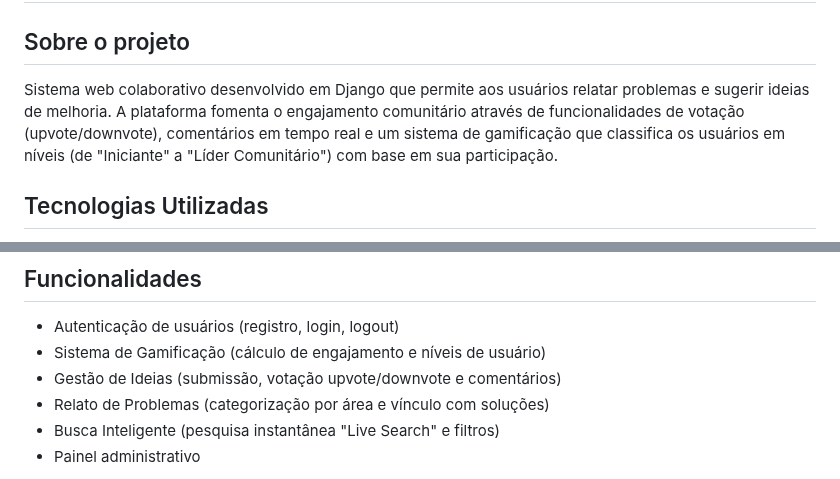
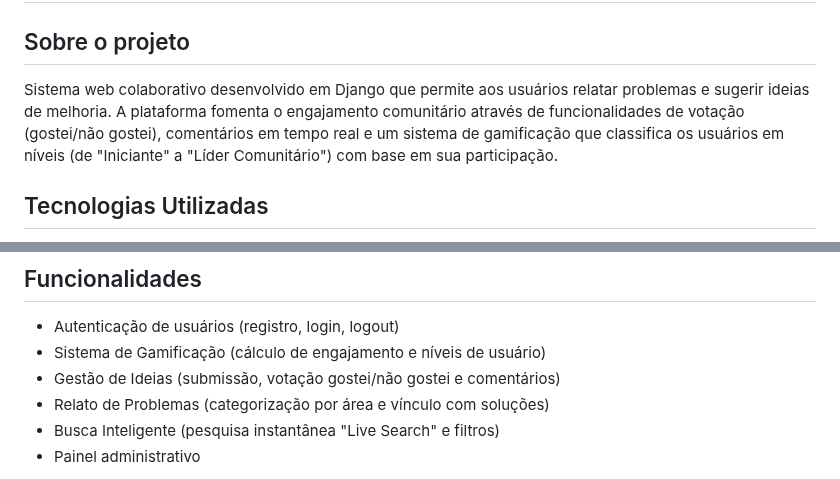
Before and after one commit to mateusaccount/locus-projeto-pdsi, a Markdown page: README.md, 2 parts joined by grey strips. GitHub-like rendering.

Commit message:
Documentação no readme

```diff
--- a/README.md
+++ b/README.md
@@ -1,7 +1,7 @@
 # Plataforma de Gestão de Ideias e Problemas
 
 ## Sobre o projeto
-Sistema web colaborativo desenvolvido em Django que permite aos usuários relatar problemas e sugerir ideias de melhoria. A plataforma fomenta o engajamento comunitário através de funcionalidades de votação (upvote/downvote), comentários em tempo real e um sistema de gamificação que classifica os usuários em níveis (de "Iniciante" a "Líder Comunitário") com base em sua participação.
+Sistema web colaborativo desenvolvido em Django que permite aos usuários relatar problemas e sugerir ideias de melhoria. A plataforma fomenta o engajamento comunitário através de funcionalidades de votação (gostei/não gostei), comentários em tempo real e um sistema de gamificação que classifica os usuários em níveis (de "Iniciante" a "Líder Comunitário") com base em sua participação.
 
 ## Tecnologias Utilizadas
 - Python 3.13.5
@@ -137,7 +137,7 @@ LOCUS-PROJETO-PDSI/
 
 - Autenticação de usuários (registro, login, logout)
 - Sistema de Gamificação (cálculo de engajamento e níveis de usuário)
-- Gestão de Ideias (submissão, votação upvote/downvote e comentários)
+- Gestão de Ideias (submissão, votação gostei/não gostei e comentários)
 - Relato de Problemas (categorização por área e vínculo com soluções)
 - Busca Inteligente (pesquisa instantânea "Live Search" e filtros)
 - Painel administrativo
```
